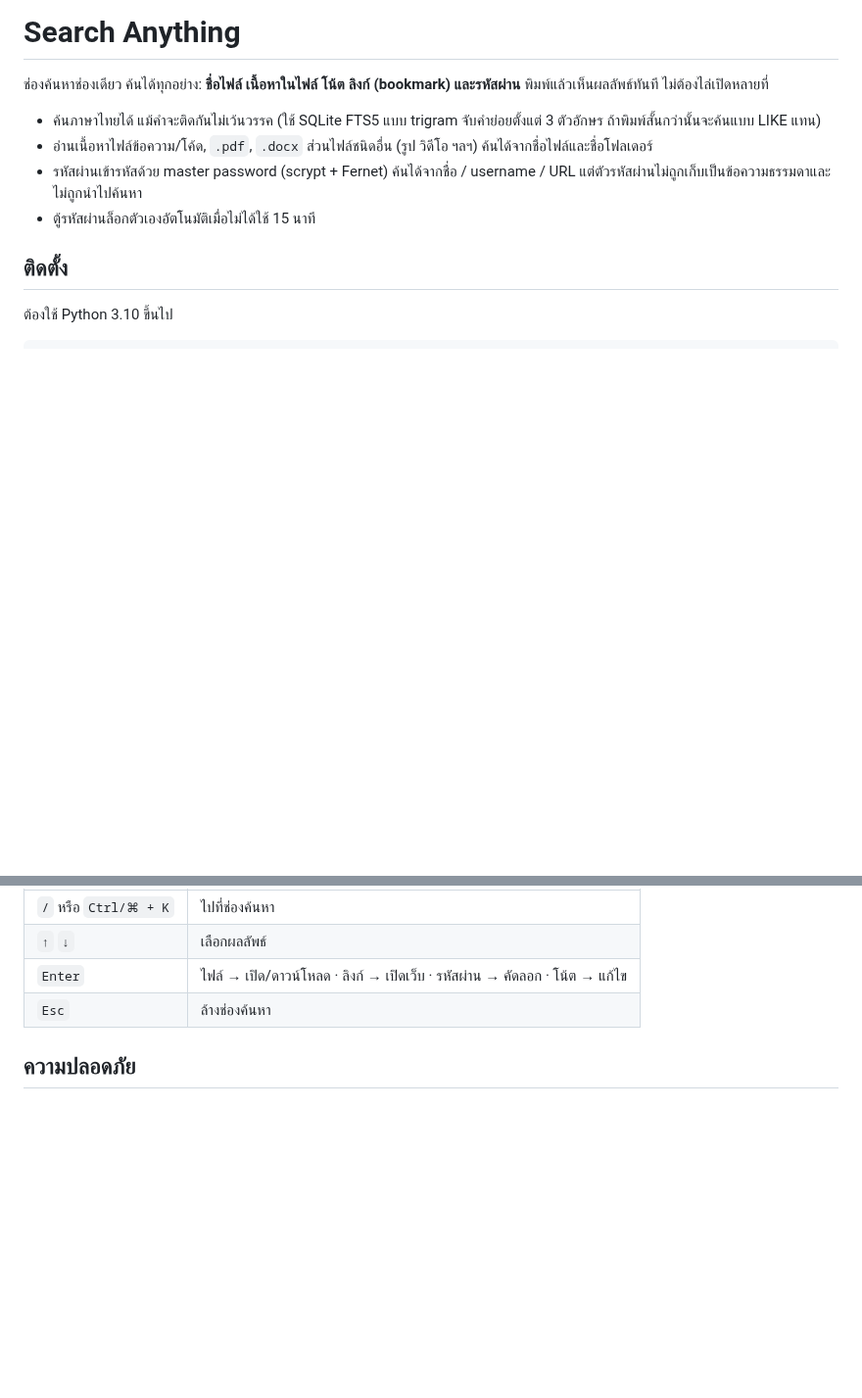
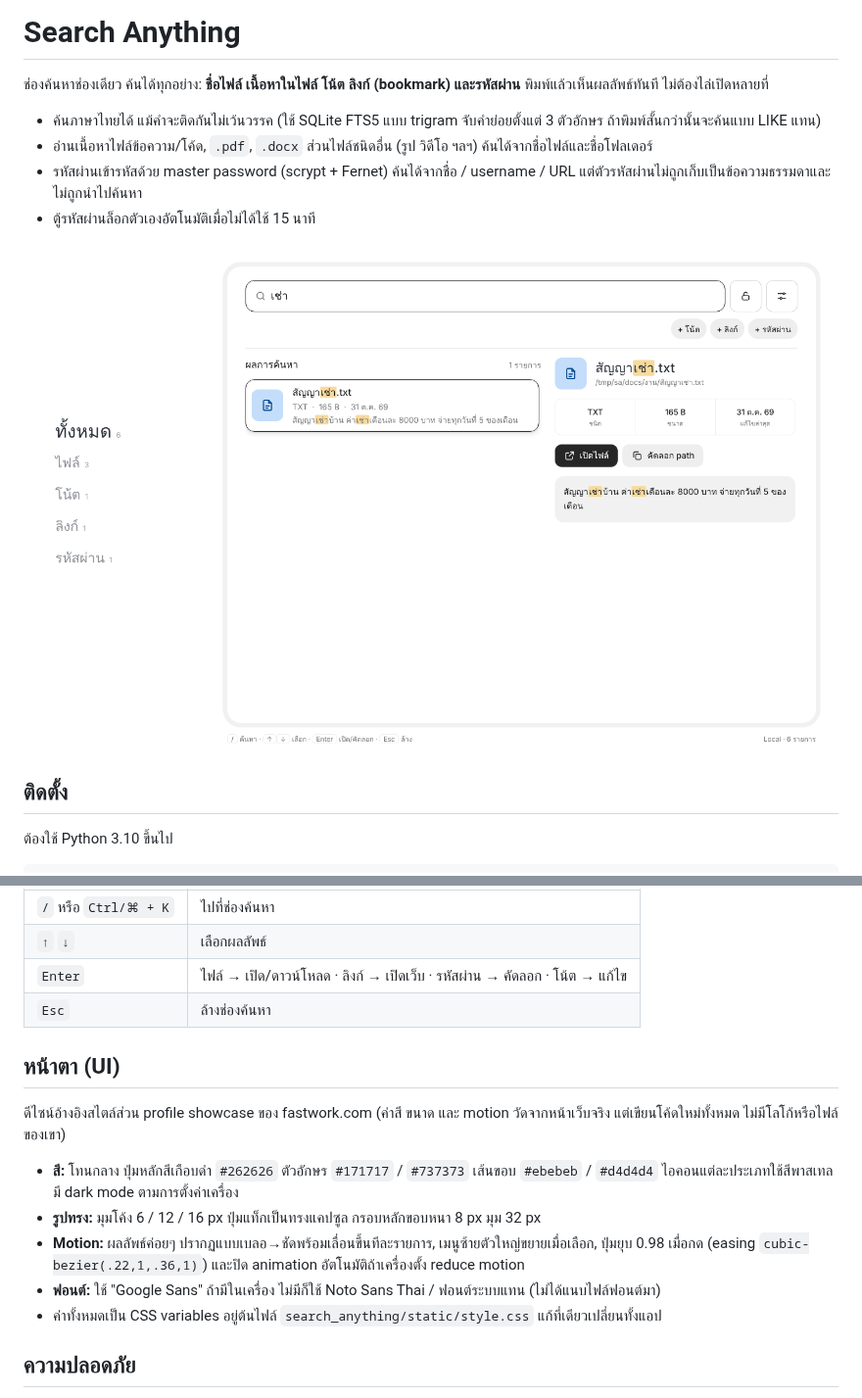
Before and after one commit to narathorn09/search-anything, a Markdown page: README.md, 2 parts joined by grey strips. Shown at 98% size. Drawn GitHub-style; pictures changed too: docs/screenshot.png (added); blank space fills up the shorter version.

```diff
--- a/README.md
+++ b/README.md
@@ -7,6 +7,8 @@
 - อ่านเนื้อหาไฟล์ข้อความ/โค้ด, `.pdf`, `.docx` ส่วนไฟล์ชนิดอื่น (รูป วิดีโอ ฯลฯ) ค้นได้จากชื่อไฟล์และชื่อโฟลเดอร์
 - รหัสผ่านเข้ารหัสด้วย master password (scrypt + Fernet) ค้นได้จากชื่อ / username / URL แต่ตัวรหัสผ่านไม่ถูกเก็บเป็นข้อความธรรมดาและไม่ถูกนำไปค้นหา
 - ตู้รหัสผ่านล็อกตัวเองอัตโนมัติเมื่อไม่ได้ใช้ 15 นาที
+
+![Search Anything](docs/screenshot.png)
 
 ## ติดตั้ง
 
@@ -72,6 +74,16 @@ SA_PASSWORD='รหัสผ่านสำหรับล็อกอิน' py
 | `Enter` | ไฟล์ → เปิด/ดาวน์โหลด · ลิงก์ → เปิดเว็บ · รหัสผ่าน → คัดลอก · โน้ต → แก้ไข |
 | `Esc` | ล้างช่องค้นหา |
 
+## หน้าตา (UI)
+
+ดีไซน์อ้างอิงสไตล์ส่วน profile showcase ของ fastwork.com (ค่าสี ขนาด และ motion วัดจากหน้าเว็บจริง แต่เขียนโค้ดใหม่ทั้งหมด ไม่มีโลโก้หรือไฟล์ของเขา)
+
+- **สี:** โทนกลาง ปุ่มหลักสีเกือบดำ `#262626` ตัวอักษร `#171717` / `#737373` เส้นขอบ `#ebebeb` / `#d4d4d4` ไอคอนแต่ละประเภทใช้สีพาสเทล มี dark mode ตามการตั้งค่าเครื่อง
+- **รูปทรง:** มุมโค้ง 6 / 12 / 16 px ปุ่มแท็กเป็นทรงแคปซูล กรอบหลักขอบหนา 8 px มุม 32 px
+- **Motion:** ผลลัพธ์ค่อยๆ ปรากฏแบบเบลอ→ชัดพร้อมเลื่อนขึ้นทีละรายการ, เมนูซ้ายตัวใหญ่ขยายเมื่อเลือก, ปุ่มยุบ 0.98 เมื่อกด (easing `cubic-bezier(.22,1,.36,1)`) และปิด animation อัตโนมัติถ้าเครื่องตั้ง reduce motion
+- **ฟอนต์:** ใช้ "Google Sans" ถ้ามีในเครื่อง ไม่มีก็ใช้ Noto Sans Thai / ฟอนต์ระบบแทน (ไม่ได้แนบไฟล์ฟอนต์มา)
+- ค่าทั้งหมดเป็น CSS variables อยู่ต้นไฟล์ `search_anything/static/style.css` แก้ที่เดียวเปลี่ยนทั้งแอป
+
 ## ความปลอดภัย
 
 - **ถ้าลืม master password จะกู้รหัสผ่านที่เก็บไว้ไม่ได้**
```
Also changed, not shown: 3 other files.
